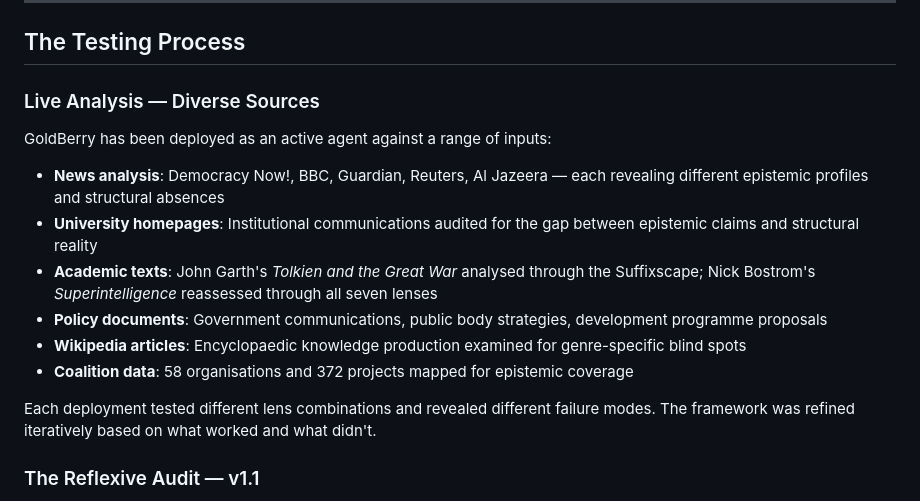
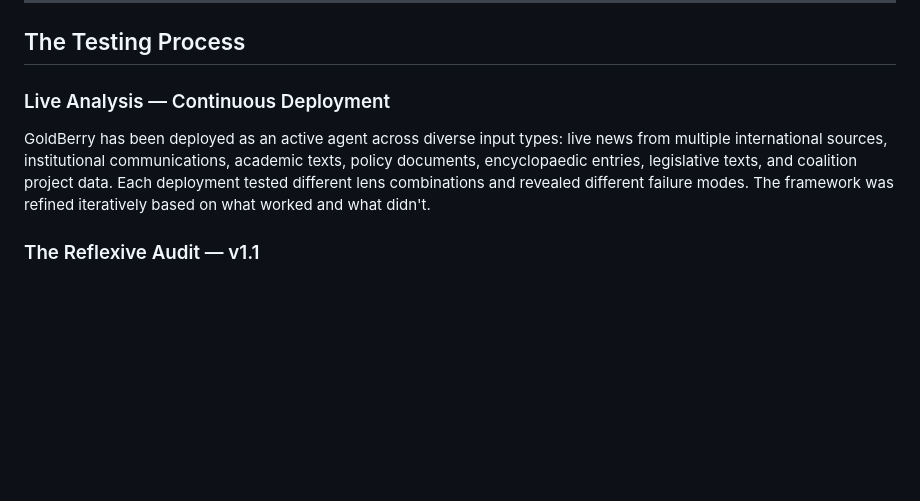
Before and after one commit to PhamBit/goldberry, a Markdown page: PROVENANCE.md, the part around one of its changes. Drawn GitHub-style; blank space fills up the shorter version.

```diff
--- a/PROVENANCE.md
+++ b/PROVENANCE.md
@@ -48,18 +48,9 @@ CognioEnacted maps epistemic completeness to UK legislation through the seven le
 
 ## The Testing Process
 
-### Live Analysis — Diverse Sources
+### Live Analysis — Continuous Deployment
 
-GoldBerry has been deployed as an active agent against a range of inputs:
-
-- **News analysis**: Democracy Now!, BBC, Guardian, Reuters, Al Jazeera — each revealing different epistemic profiles and structural absences
-- **University homepages**: Institutional communications audited for the gap between epistemic claims and structural reality
-- **Academic texts**: John Garth's *Tolkien and the Great War* analysed through the Suffixscape; Nick Bostrom's *Superintelligence* reassessed through all seven lenses
-- **Policy documents**: Government communications, public body strategies, development programme proposals
-- **Wikipedia articles**: Encyclopaedic knowledge production examined for genre-specific blind spots
-- **Coalition data**: 58 organisations and 372 projects mapped for epistemic coverage
-
-Each deployment tested different lens combinations and revealed different failure modes. The framework was refined iteratively based on what worked and what didn't.
+GoldBerry has been deployed as an active agent across diverse input types: live news from multiple international sources, institutional communications, academic texts, policy documents, encyclopaedic entries, legislative texts, and coalition project data. Each deployment tested different lens combinations and revealed different failure modes. The framework was refined iteratively based on what worked and what didn't.
 
 ### The Reflexive Audit — v1.1
 
```
Also changed, not shown: other parts of PROVENANCE.md (+38 -0 lines).
